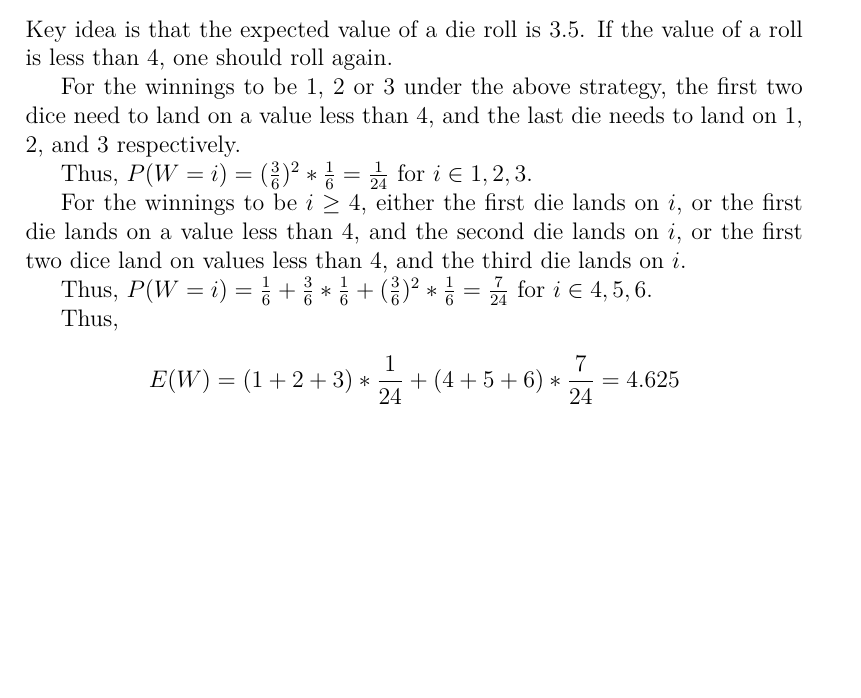
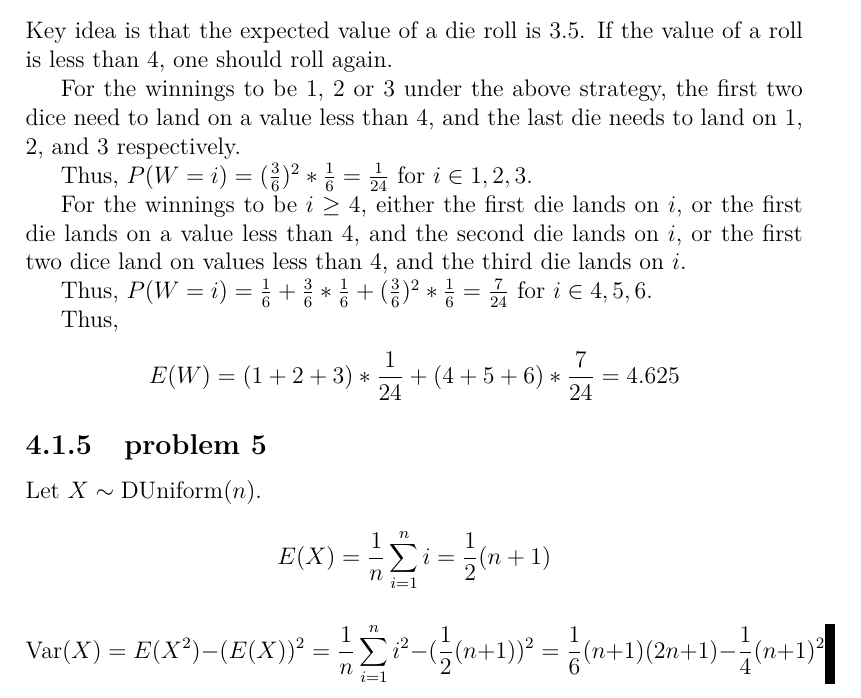
Before and after one commit to fifthist/Introduction-To-Probability-Blitzstein-Solutions, a LaTeX book (src/index.tex, which reads src/chapters/4/sections/expectations_and_variances/index.tex, src/chapters/4/sections/expectations_and_variances/problems/5.tex): part of page 71 of 71, cut so that both start at the same text, the shorter picture padded with empty space. Compiled offline with pdfLaTeX.

Commit message:
Chapter 4 section 1 problem 5

```diff
--- a/src/chapters/4/sections/expectations_and_variances/index.tex
+++ b/src/chapters/4/sections/expectations_and_variances/index.tex
@@ -11,3 +11,6 @@
 
 \subsection{problem 4}
 \input{problems/4}
+
+\subsection{problem 5}
+\input{problems/5}
--- /dev/null
+++ b/src/chapters/4/sections/expectations_and_variances/problems/5.tex
@@ -0,0 +1,6 @@
+Let $X \sim \text{DUniform}(n)$.
+
+$$E(X) = \frac{1}{n}\sum_{i=1}^{n}i = \frac{1}{2}(n+1)$$
+
+$$\text{Var}(X) = E(X^{2}) - (E(X))^{2} = \frac{1}{n}\sum_{i=1}^{n}i^{2} - (
+\frac{1}{2}(n+1))^{2} = \frac{1}{6}(n+1)(2n+1) - \frac{1}{4}(n+1)^{2}$$
```
